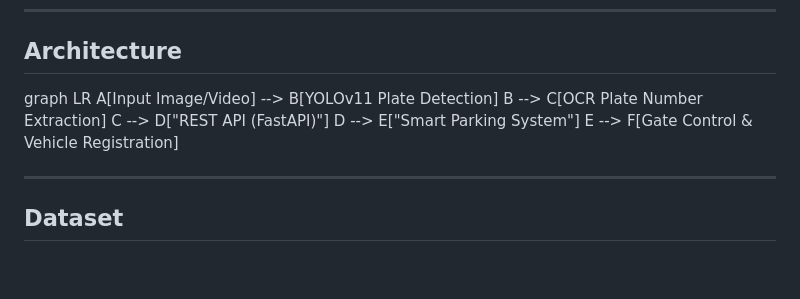
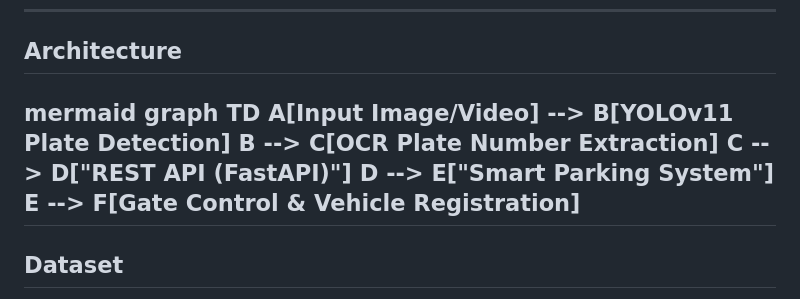
Before and after one commit to youssefibrahim258/Smart-Parking, a Markdown page: README.md, the part around the change. Drawn GitHub-style; blank space fills up the shorter version.

```diff
--- a/README.md
+++ b/README.md
@@ -85,13 +85,14 @@ Welcome to the **Car Plate Detection Model** !
 
 ## Architecture
 
-graph LR
+
+mermaid
+graph TD
   A[Input Image/Video] --> B[YOLOv11 Plate Detection]
   B --> C[OCR Plate Number Extraction]
   C --> D["REST API (FastAPI)"]
   D --> E["Smart Parking System"]
   E --> F[Gate Control & Vehicle Registration]
-
 ---
 
 ## Dataset
```
